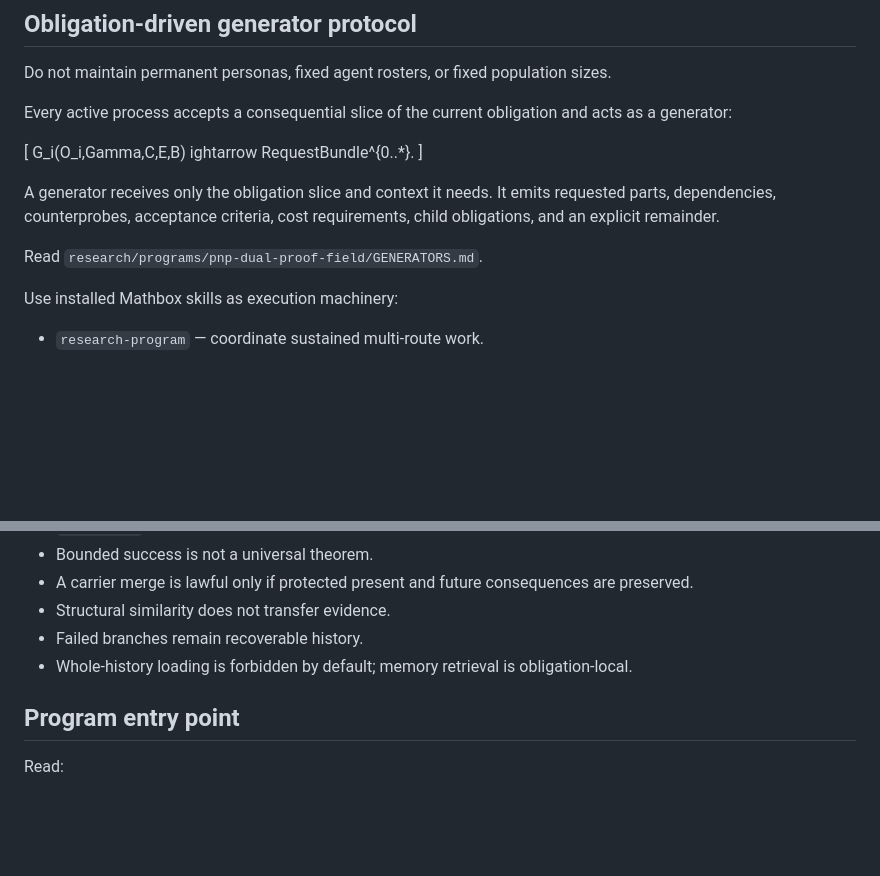
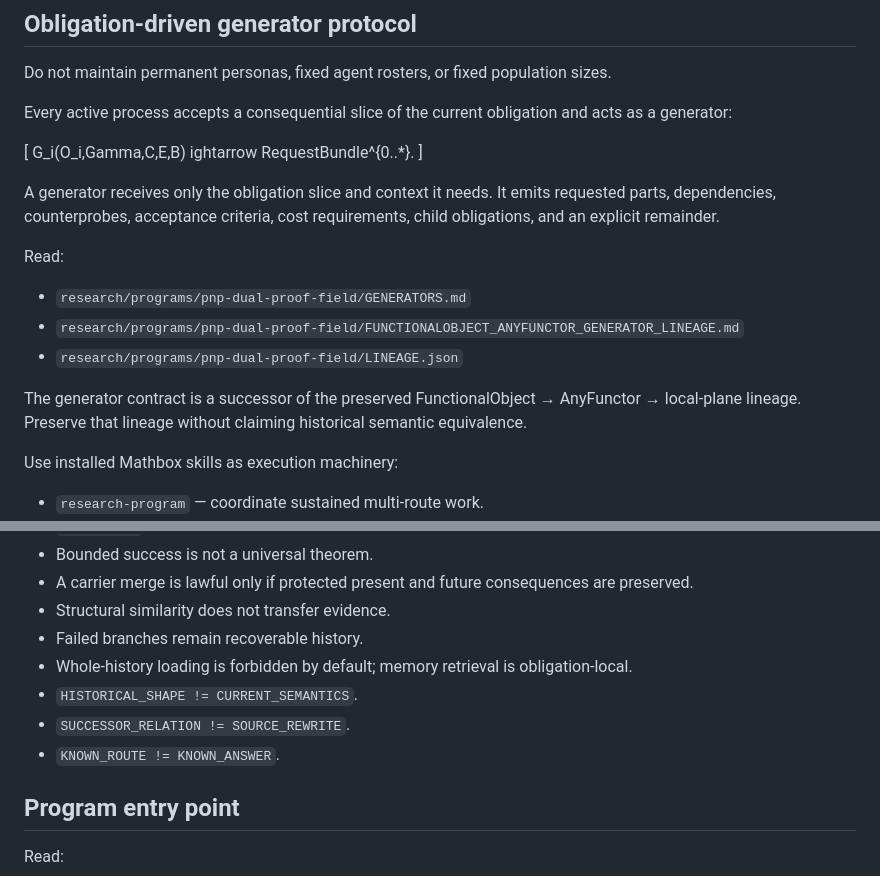
Before and after one commit to redogit/pnp-dean, a Markdown page: AGENTS.md, 2 parts joined by grey strips. Drawn GitHub-style; blank space fills up the shorter version.

Commit message:
Bind generator protocol to FunctionalObject/AnyFunctor lineage

```diff
--- a/AGENTS.md
+++ b/AGENTS.md
@@ -33,7 +33,13 @@ ightarrow RequestBundle^{0..*}.
 
 A generator receives only the obligation slice and context it needs. It emits requested parts, dependencies, counterprobes, acceptance criteria, cost requirements, child obligations, and an explicit remainder.
 
-Read `research/programs/pnp-dual-proof-field/GENERATORS.md`.
+Read:
+
+- `research/programs/pnp-dual-proof-field/GENERATORS.md`
+- `research/programs/pnp-dual-proof-field/FUNCTIONALOBJECT_ANYFUNCTOR_GENERATOR_LINEAGE.md`
+- `research/programs/pnp-dual-proof-field/LINEAGE.json`
+
+The generator contract is a successor of the preserved FunctionalObject → AnyFunctor → local-plane lineage. Preserve that lineage without claiming historical semantic equivalence.
 
 Use installed Mathbox skills as execution machinery:
 
@@ -69,6 +75,9 @@ A different model instance alone does not create independent evidence.
 - Structural similarity does not transfer evidence.
 - Failed branches remain recoverable history.
 - Whole-history loading is forbidden by default; memory retrieval is obligation-local.
+- `HISTORICAL_SHAPE != CURRENT_SEMANTICS`.
+- `SUCCESSOR_RELATION != SOURCE_REWRITE`.
+- `KNOWN_ROUTE != KNOWN_ANSWER`.
 
 ## Program entry point
 
```
